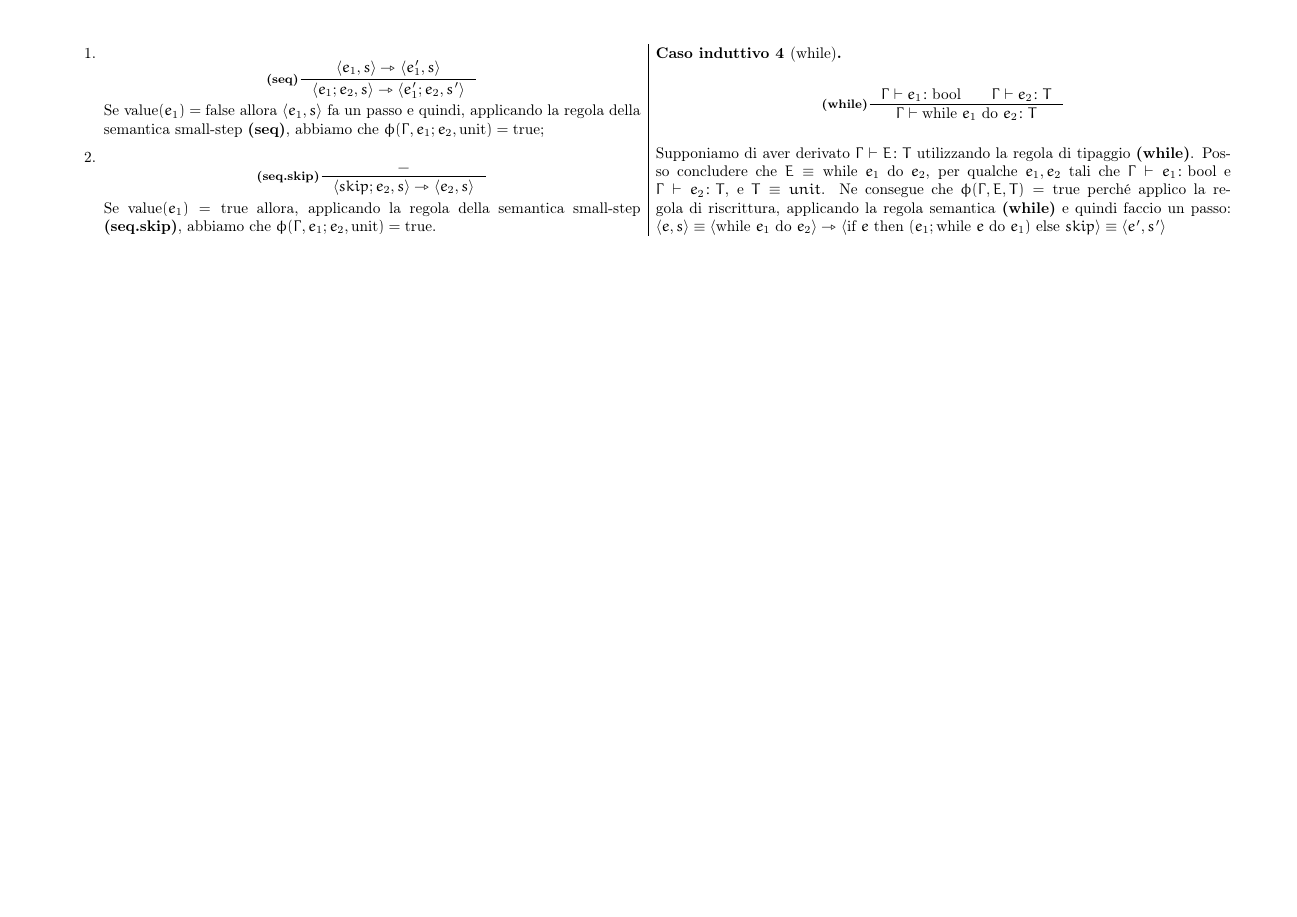
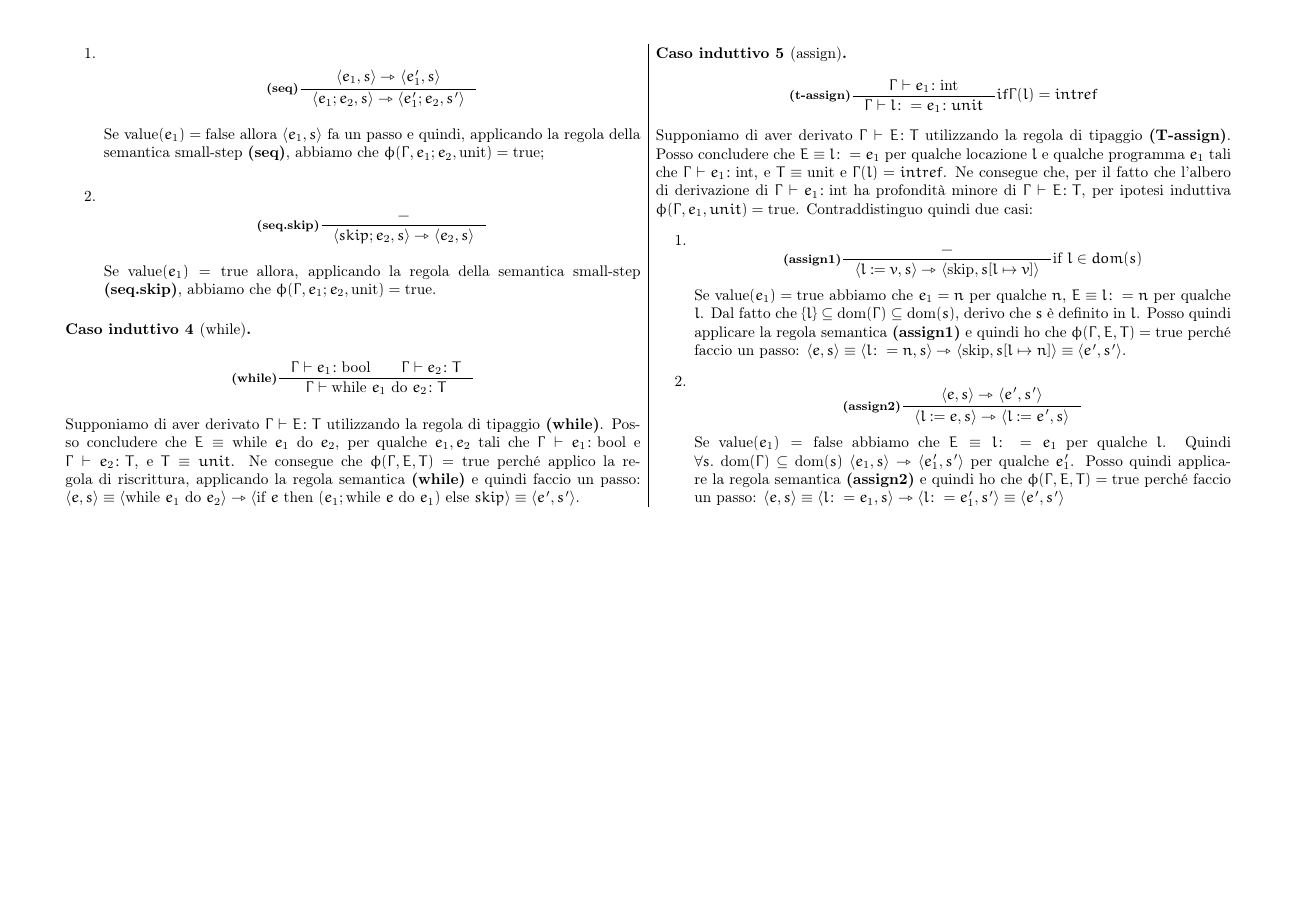
Before and after one commit to sentientmachin3/dispense-info-univr, a LaTeX document (magistrale/linguaggi/regole.tex): page 7 of 8. Compiled offline with pdfLaTeX.

Commit message:
added assign inductive case

```diff
--- a/magistrale/linguaggi/regole.tex
+++ b/magistrale/linguaggi/regole.tex
@@ -368,7 +368,28 @@ Provare la progress sul seguente linguaggio:
 			\infer{(while)}{\Gamma\vdash e_1 \colon \bool\qquad \Gamma\vdash e_2 \colon T}{\Gamma \vdash\textup{while}\ e_1\ \textup{do}\ e_2\colon T}{}
 		\]
 		Supponiamo di aver derivato $ \Gamma \vdash E\colon T $ utilizzando la regola di tipaggio \textbf{(while)}. Posso concludere che $ E\equiv \textup{while}\ e_1\ \textup{do}\ e_2 $, per qualche $ e_1, e_2 $ tali che $ \Gamma\vdash e_1 \colon \bool $ e $ \Gamma\vdash e_2 \colon T $, e $ T\equiv unit $. Ne consegue che $ \phi(\Gamma, E, T) = \textup{true} $ perché applico la regola di riscrittura, applicando la regola semantica \textbf{(while)} e quindi faccio un passo:
-		$ \ \langle e, s \rangle \equiv \srule{\textup{while}\ e_1\ \textup{do}\ e_2}{\text{if } e \text{ then } (e_1; \text{while } e \text{ do } e_1) \text{ else } skip} \equiv \langle e', s'\rangle $
+		$ \ \langle e, s \rangle \equiv \srule{\textup{while}\ e_1\ \textup{do}\ e_2}{\text{if } e \text{ then } (e_1; \text{while } e \text{ do } e_1) \text{ else } skip} \equiv \langle e', s'\rangle $.
+	\end{ind}
+	\columnbreak
+	\begin{ind}[assign]
+		\[
+			\infer{(t-assign)}{\Gamma\vdash e_1\colon \text{int}}{\Gamma\vdash l\colon = e_1\colon unit}{if \Gamma(l) = intref}
+		\]
+		Supponiamo di aver derivato $ \Gamma\vdash E\colon T $ utilizzando la regola di tipaggio \textbf{(T-assign)}. Posso concludere che $ E\equiv l\colon = e_1 $ per qualche locazione $ l $ e qualche programma $ e_1 $ tali che $ \Gamma\vdash e_1 \colon \text{int} $, e $ T\equiv \text{unit} $ e $ \Gamma(l) = intref $. Ne consegue che, per il fatto che l'albero di derivazione di $ \Gamma\vdash e_1\colon \text{int} $ ha profondità minore di $ \Gamma\vdash E\colon T $, per ipotesi induttiva $ \phi(\Gamma, e_1, unit) =\text{true} $. Contraddistinguo quindi due casi:
+		\begin{enumerate}
+			\item
+			\[
+				\infer{(assign1)}{-}{\srule{l:=v,s}{\text{skip}, \memrep{s}{l}{v}}}{\text{if } l \in dom(s)}
+			\]
+			Se $ \text{value}(e_1) = \text{true} $ abbiamo che $ e_1 = n $ per qualche $ n $, $ E\equiv l\colon = n $ per qualche $ l $. Dal fatto che $ \{l\} \subseteq \text{dom}(\Gamma)\subseteq \text{dom}(s) $, derivo che $ s $ è definito in $ l $. Posso quindi applicare la regola semantica \textbf{(assign1)} e quindi ho che $ \phi(\Gamma, E, T) =\text{true} $ perché faccio un passo:
+			$ \langle e, s \rangle \equiv \srule{l\colon = n, s}{\skipp, s[l\mapsto n]}\equiv \langle e', s' \rangle $.
+			\item
+			\[
+				\infer{(assign2)}{\srule{e,s}{e',s'}}{\srule{l:=e,s}{l:=e',s}}{}
+			\]
+			Se $ \text{value}(e_1) = \text{false} $ abbiamo che $ E\equiv l\colon = e_1 $ per qualche $ l $. Quindi $ \forall s.\ \text{dom}(\Gamma)\subseteq \text{dom}(s)\ \srule{e_1, s}{e_1', s'} $ per qualche $ e_1' $. Posso quindi applicare la regola semantica \textbf{(assign2)} e quindi ho che $ \phi(\Gamma, E, T) =\text{true} $ perché faccio un passo:
+			$ \langle e, s \rangle \equiv \srule{l\colon= e_1, s}{l\colon= e_1', s'} \equiv \langle e', s' \rangle$
+		\end{enumerate}
 	\end{ind}
 \end{prf}
 
```
Also changed, not shown: magistrale/linguaggi/regole.pdf.
